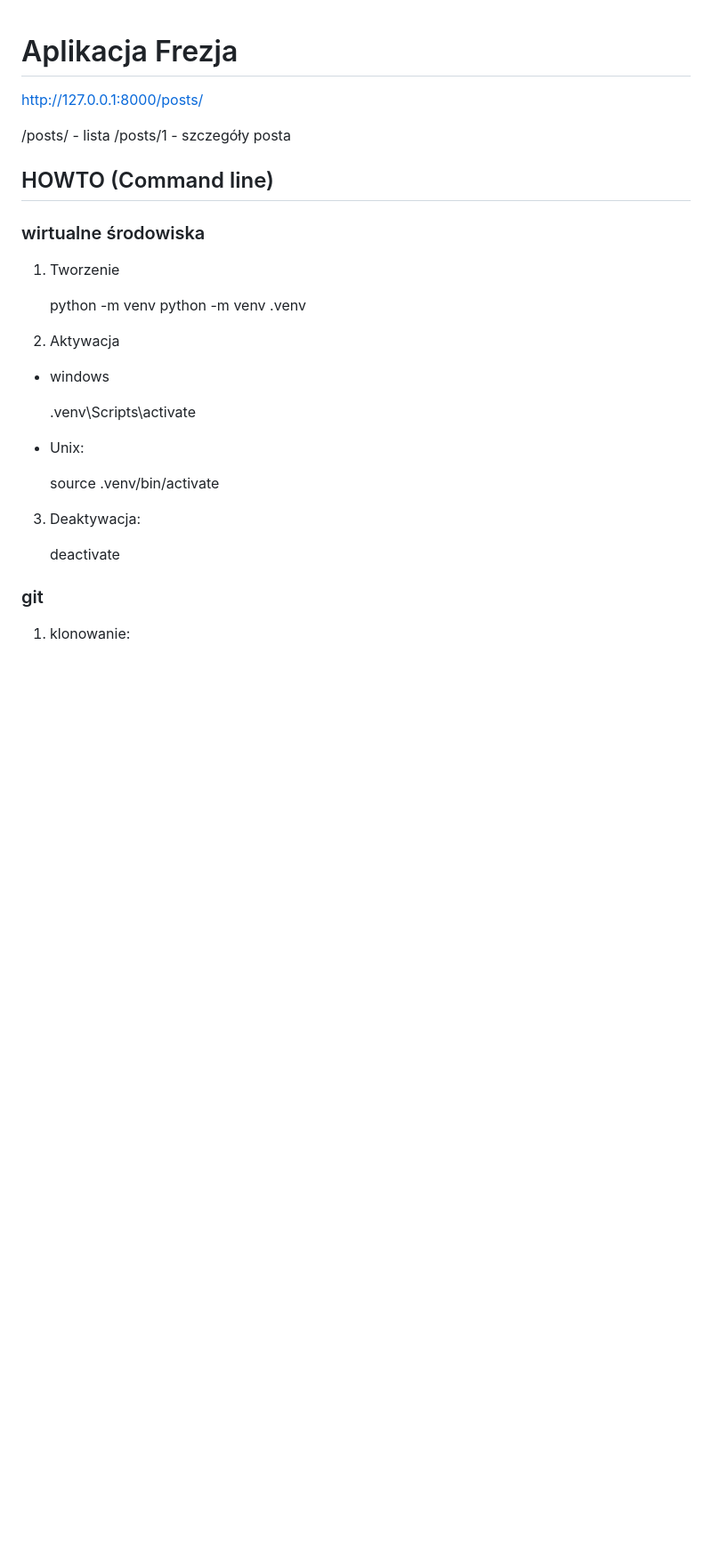
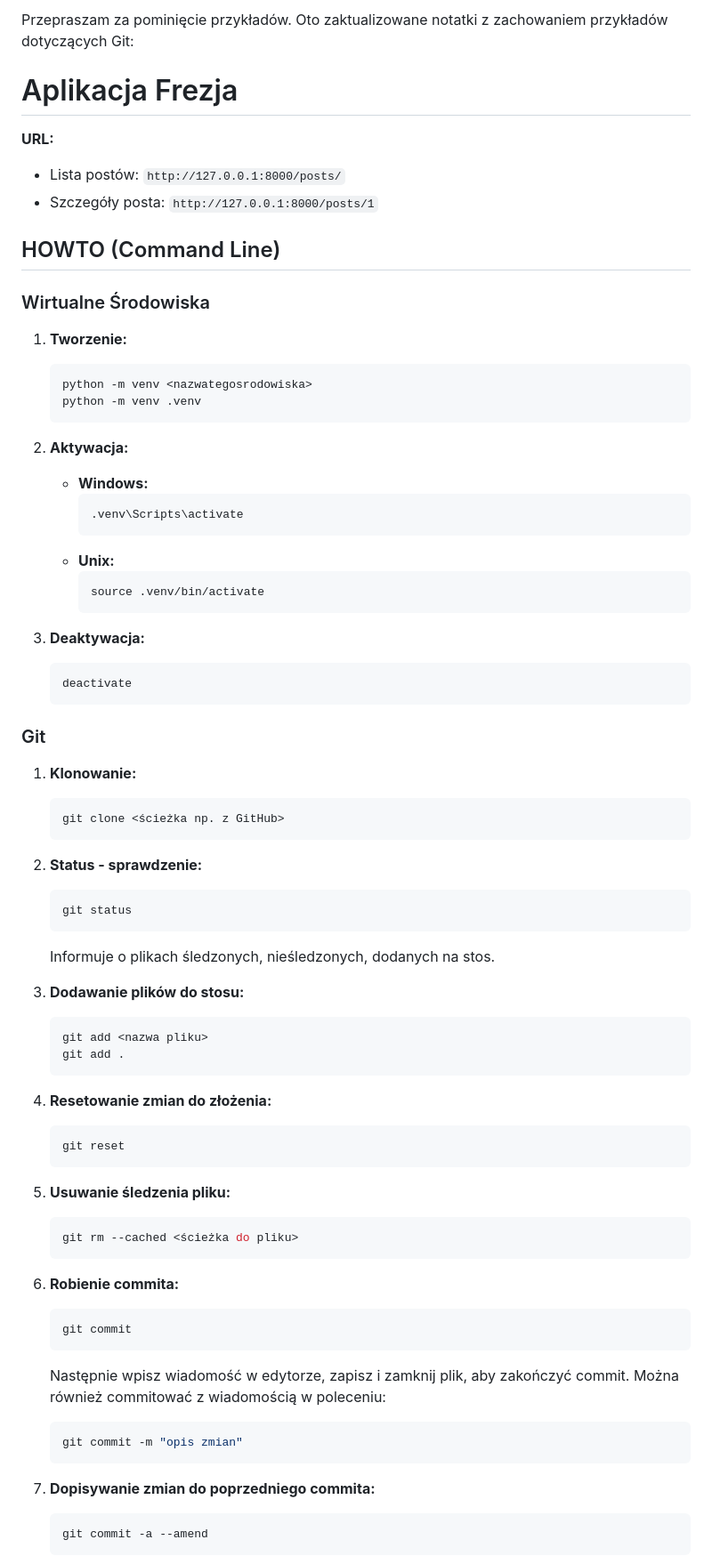
Before and after one commit to rkorzen/frezja, a Markdown page: README.md, the part around one of its changes. Shown at 89% size. Drawn GitHub-style; blank space fills up the shorter version.

Commit message:
update of readme

````diff
--- a/README.md
+++ b/README.md
@@ -1,35 +1,77 @@
+Przepraszam za pominięcie przykładów. Oto zaktualizowane notatki z zachowaniem przykładów dotyczących Git:
+
 # Aplikacja Frezja
 
-http://127.0.0.1:8000/posts/
+**URL:**
+- Lista postów: `http://127.0.0.1:8000/posts/`
+- Szczegóły posta: `http://127.0.0.1:8000/posts/1`
 
-/posts/  - lista
-/posts/1 - szczegóły posta
+## HOWTO (Command Line)
 
-## HOWTO (Command line)
+### Wirtualne Środowiska
 
-### wirtualne środowiska
-
-1. Tworzenie
-
+1. **Tworzenie:**
+    ```sh
     python -m venv <nazwategosrodowiska>
     python -m venv .venv
+    ```
 
-2. Aktywacja
+2. **Aktywacja:**
+    - **Windows:**
+      ```sh
+      .venv\Scripts\activate
+      ```
+    - **Unix:**
+      ```sh
+      source .venv/bin/activate
+      ```
 
-* windows
+3. **Deaktywacja:**
+    ```sh
+    deactivate
+    ```
 
-    .venv\Scripts\activate
+### Git
 
-* Unix:
+1. **Klonowanie:**
+    ```sh
+    git clone <ścieżka np. z GitHub>
+    ```
 
-    source .venv/bin/activate
+2. **Status - sprawdzenie:**
+    ```sh
+    git status
+    ```
+    Informuje o plikach śledzonych, nieśledzonych, dodanych na stos.
 
-3. Deaktywacja:
+3. **Dodawanie plików do stosu:**
+    ```sh
+    git add <nazwa pliku>
+    git add .
+    ```
 
-    deactivate
+4. **Resetowanie zmian do złożenia:**
+    ```sh
+    git reset
+    ```
 
+5. **Usuwanie śledzenia pliku:**
+    ```sh
+    git rm --cached <ścieżka do pliku>
+    ```
 
-### git
+6. **Robienie commita:**
+    ```sh
+    git commit
+    ```
+    Następnie wpisz wiadomość w edytorze, zapisz i zamknij plik, aby zakończyć commit.
+    Można również commitować z wiadomością w poleceniu:
+    ```sh
+    git commit -m "opis zmian"
+    ```
 
-1. klonowanie:
+7. **Dopisywanie zmian do poprzedniego commita:**
+    ```sh
+    git commit -a --amend
+    ```
 
````
Also changed, not shown: other parts of README.md (+96 -142 lines).
